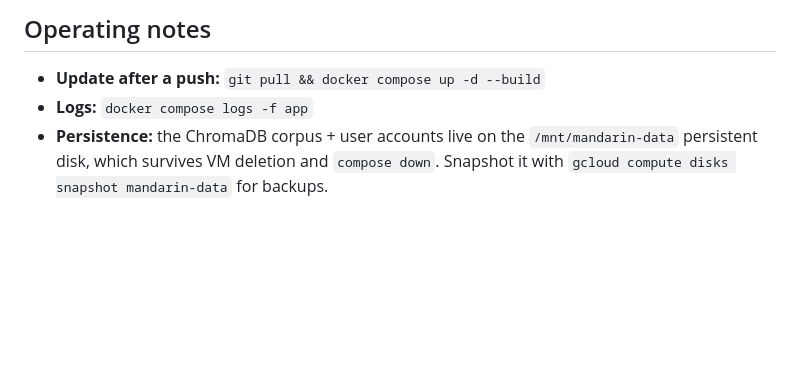
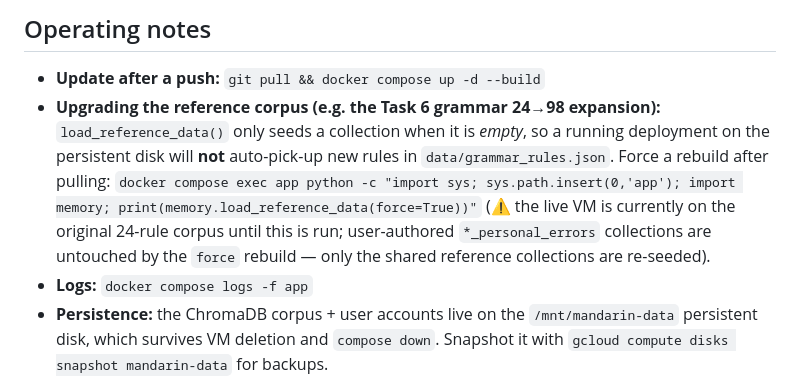
Before and after one commit to reubenfrith/mandarin-coach, a Markdown page: DEPLOY.md, the part around the change. GitHub-like rendering; blank space fills up the shorter version.

Commit message:
Task 6 honesty fixes: soften hybrid claim, note un-rebased surfaces, flag deploy corpus lag
- Soften the hybrid "quality win" to "consistent directional improvement" (net
  +3/43 queries, but same direction on recall@1/@3/@5/MRR).
- Note Surfaces 1/3 were NOT re-based on 98 rules and why that's safe (recall@3
  stays 1.0 on their circular queries, verified) — only Surface 2 needed it.
- DEPLOY.md: document that the live VM still serves the 24-rule corpus and needs
  a force-reload to pick up the 98-rule expansion (personal corpora untouched).

Co-Authored-By: Claude Opus 4.8 (1M context) <noreply@anthropic.com>

```diff
--- a/DEPLOY.md
+++ b/DEPLOY.md
@@ -130,6 +130,13 @@ persists on the `chroma-data` volume across restarts.
 ## Operating notes
 
 - **Update after a push:** `git pull && docker compose up -d --build`
+- **Upgrading the reference corpus (e.g. the Task 6 grammar 24→98 expansion):** `load_reference_data()`
+  only seeds a collection when it is *empty*, so a running deployment on the persistent disk will
+  **not** auto-pick-up new rules in `data/grammar_rules.json`. Force a rebuild after pulling:
+  `docker compose exec app python -c "import sys; sys.path.insert(0,'app'); import memory; print(memory.load_reference_data(force=True))"`
+  (⚠️ the live VM is currently on the original 24-rule corpus until this is run; user-authored
+  `*_personal_errors` collections are untouched by the `force` rebuild — only the shared reference
+  collections are re-seeded).
 - **Logs:** `docker compose logs -f app`
 - **Persistence:** the ChromaDB corpus + user accounts live on the `/mnt/mandarin-data`
   persistent disk, which survives VM deletion and `compose down`. Snapshot it with
```
Also changed, not shown: README.md (+2 -2 lines).
